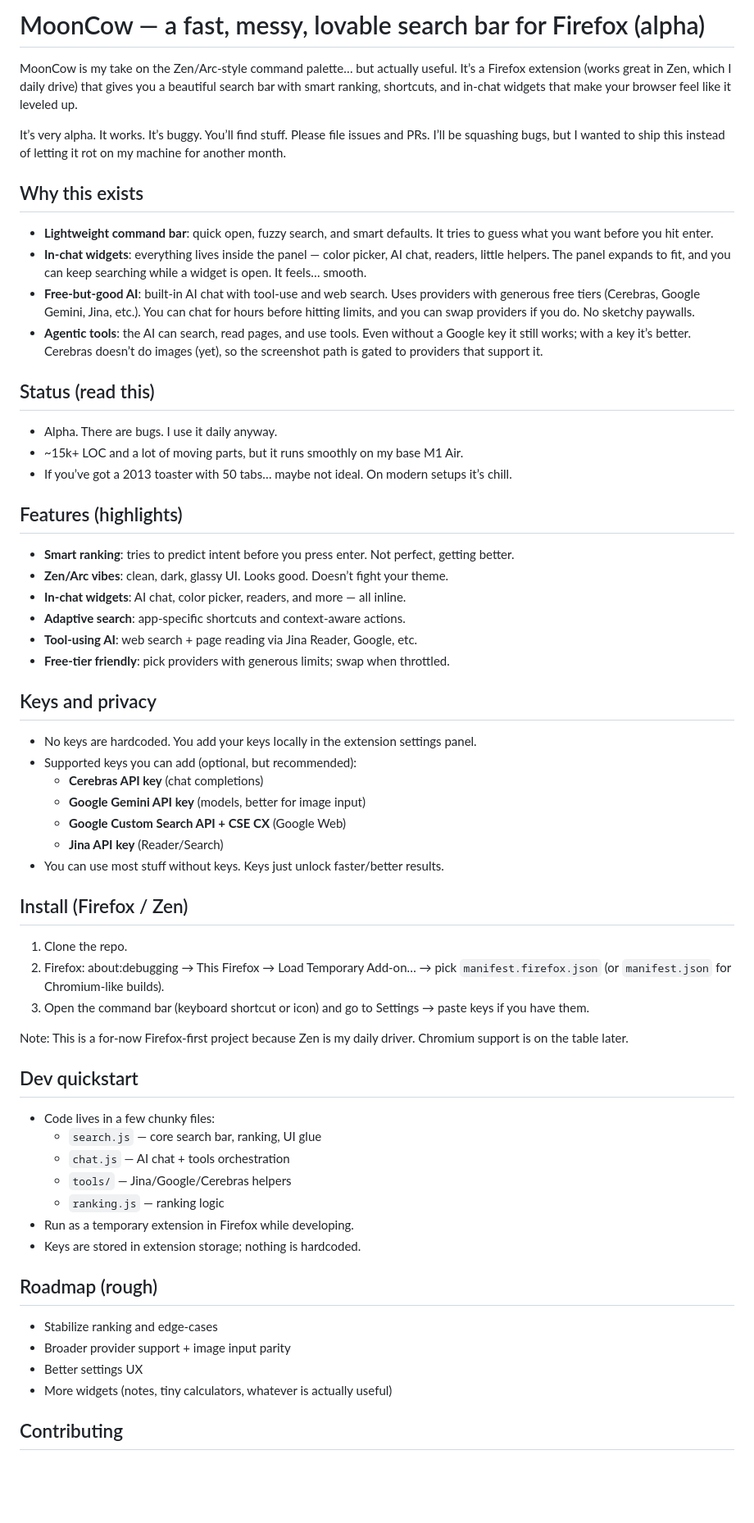
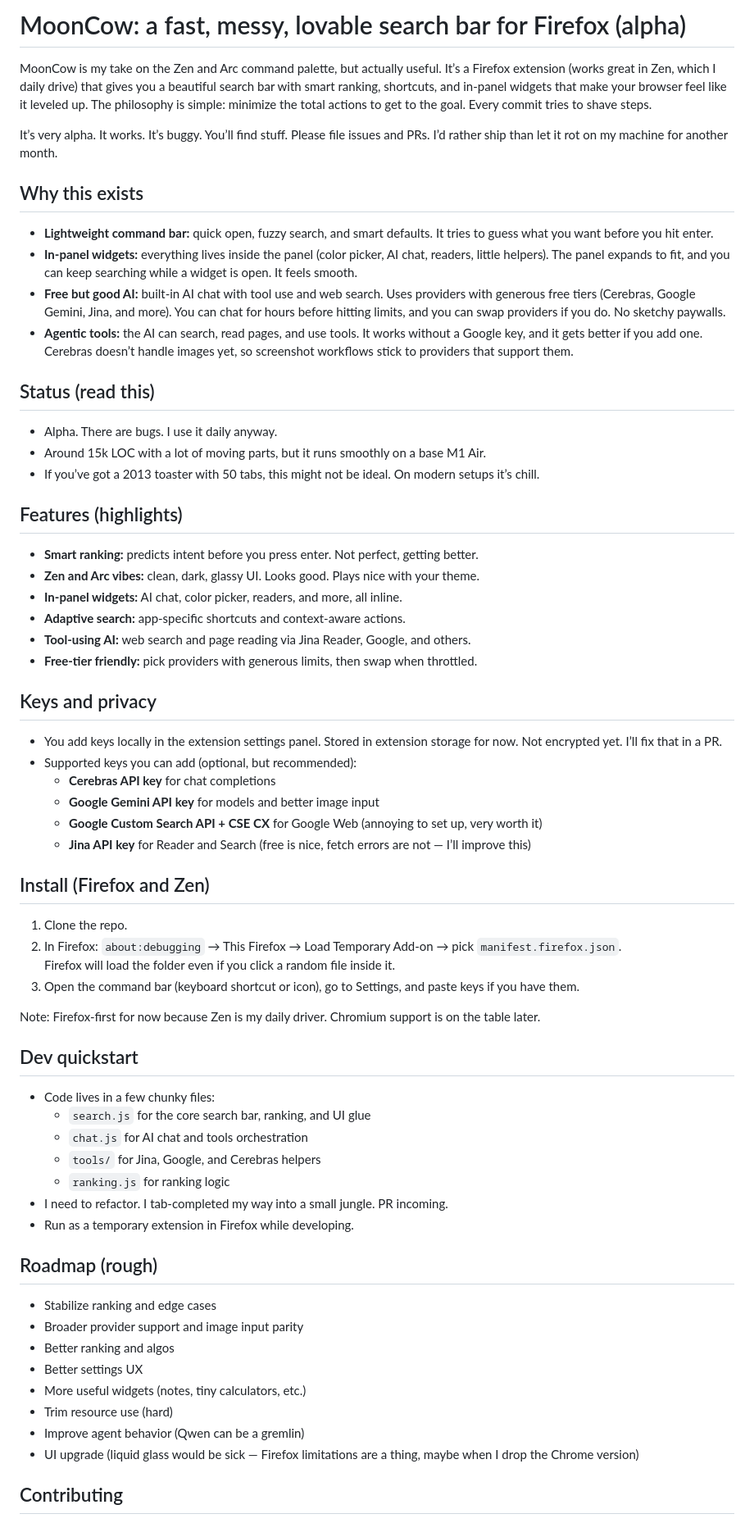
Before and after one commit to trevor050/mooncow, a Markdown page: README.md, the part around the change printed below. Shown: that part at 82% size. Rendered like a GitHub page; blank space fills up the shorter version.

Commit message:
Revise README for clarity and consistency
I need to push more but for now heres an updated readme :)

```diff
--- a/README.md
+++ b/README.md
@@ -1,57 +1,61 @@
-# MoonCow — a fast, messy, lovable search bar for Firefox (alpha)
+# MoonCow: a fast, messy, lovable search bar for Firefox (alpha)
 
-MoonCow is my take on the Zen/Arc-style command palette… but actually useful. It’s a Firefox extension (works great in Zen, which I daily drive) that gives you a beautiful search bar with smart ranking, shortcuts, and in-chat widgets that make your browser feel like it leveled up.
+MoonCow is my take on the Zen and Arc command palette, but actually useful. It’s a Firefox extension (works great in Zen, which I daily drive) that gives you a beautiful search bar with smart ranking, shortcuts, and in-panel widgets that make your browser feel like it leveled up. The philosophy is simple: minimize the total actions to get to the goal. Every commit tries to shave steps.
 
-It’s very alpha. It works. It’s buggy. You’ll find stuff. Please file issues and PRs. I’ll be squashing bugs, but I wanted to ship this instead of letting it rot on my machine for another month.
+It’s very alpha. It works. It’s buggy. You’ll find stuff. Please file issues and PRs. I’d rather ship than let it rot on my machine for another month.
 
 ## Why this exists
-- **Lightweight command bar**: quick open, fuzzy search, and smart defaults. It tries to guess what you want before you hit enter.
-- **In-chat widgets**: everything lives inside the panel — color picker, AI chat, readers, little helpers. The panel expands to fit, and you can keep searching while a widget is open. It feels… smooth.
-- **Free-but-good AI**: built-in AI chat with tool-use and web search. Uses providers with generous free tiers (Cerebras, Google Gemini, Jina, etc.). You can chat for hours before hitting limits, and you can swap providers if you do. No sketchy paywalls.
-- **Agentic tools**: the AI can search, read pages, and use tools. Even without a Google key it still works; with a key it’s better. Cerebras doesn’t do images (yet), so the screenshot path is gated to providers that support it.
+- **Lightweight command bar:** quick open, fuzzy search, and smart defaults. It tries to guess what you want before you hit enter.
+- **In-panel widgets:** everything lives inside the panel (color picker, AI chat, readers, little helpers). The panel expands to fit, and you can keep searching while a widget is open. It feels smooth.
+- **Free but good AI:** built-in AI chat with tool use and web search. Uses providers with generous free tiers (Cerebras, Google Gemini, Jina, and more). You can chat for hours before hitting limits, and you can swap providers if you do. No sketchy paywalls.
+- **Agentic tools:** the AI can search, read pages, and use tools. It works without a Google key, and it gets better if you add one. Cerebras doesn’t handle images yet, so screenshot workflows stick to providers that support them.
 
 ## Status (read this)
 - Alpha. There are bugs. I use it daily anyway.
-- ~15k+ LOC and a lot of moving parts, but it runs smoothly on my base M1 Air.
-- If you’ve got a 2013 toaster with 50 tabs… maybe not ideal. On modern setups it’s chill.
+- Around 15k LOC with a lot of moving parts, but it runs smoothly on a base M1 Air.
+- If you’ve got a 2013 toaster with 50 tabs, this might not be ideal. On modern setups it’s chill.
 
 ## Features (highlights)
-- **Smart ranking**: tries to predict intent before you press enter. Not perfect, getting better.
-- **Zen/Arc vibes**: clean, dark, glassy UI. Looks good. Doesn’t fight your theme.
-- **In-chat widgets**: AI chat, color picker, readers, and more — all inline.
-- **Adaptive search**: app-specific shortcuts and context-aware actions.
-- **Tool-using AI**: web search + page reading via Jina Reader, Google, etc.
-- **Free-tier friendly**: pick providers with generous limits; swap when throttled.
+- **Smart ranking:** predicts intent before you press enter. Not perfect, getting better.
+- **Zen and Arc vibes:** clean, dark, glassy UI. Looks good. Plays nice with your theme.
+- **In-panel widgets:** AI chat, color picker, readers, and more, all inline.
+- **Adaptive search:** app-specific shortcuts and context-aware actions.
+- **Tool-using AI:** web search and page reading via Jina Reader, Google, and others.
+- **Free-tier friendly:** pick providers with generous limits, then swap when throttled.
 
 ## Keys and privacy
-- No keys are hardcoded. You add your keys locally in the extension settings panel.
+- You add keys locally in the extension settings panel. Stored in extension storage for now. Not encrypted yet. I’ll fix that in a PR.
 - Supported keys you can add (optional, but recommended):
-  - **Cerebras API key** (chat completions)
-  - **Google Gemini API key** (models, better for image input)
-  - **Google Custom Search API + CSE CX** (Google Web)
-  - **Jina API key** (Reader/Search)
-- You can use most stuff without keys. Keys just unlock faster/better results.
+  - **Cerebras API key** for chat completions
+  - **Google Gemini API key** for models and better image input
+  - **Google Custom Search API + CSE CX** for Google Web (annoying to set up, very worth it)
+  - **Jina API key** for Reader and Search (free is nice, fetch errors are not — I’ll improve this)
 
-## Install (Firefox / Zen)
+## Install (Firefox and Zen)
 1. Clone the repo.
-2. Firefox: about:debugging → This Firefox → Load Temporary Add-on… → pick `manifest.firefox.json` (or `manifest.json` for Chromium-like builds).
-3. Open the command bar (keyboard shortcut or icon) and go to Settings → paste keys if you have them.
+2. In Firefox: `about:debugging` → This Firefox → Load Temporary Add-on → pick `manifest.firefox.json`.
+   Firefox will load the folder even if you click a random file inside it.
+3. Open the command bar (keyboard shortcut or icon), go to Settings, and paste keys if you have them.
 
-Note: This is a for-now Firefox-first project because Zen is my daily driver. Chromium support is on the table later.
+Note: Firefox-first for now because Zen is my daily driver. Chromium support is on the table later.
 
 ## Dev quickstart
 - Code lives in a few chunky files:
-  - `search.js` — core search bar, ranking, UI glue
-  - `chat.js` — AI chat + tools orchestration
-  - `tools/` — Jina/Google/Cerebras helpers
-  - `ranking.js` — ranking logic
+  - `search.js` for the core search bar, ranking, and UI glue
+  - `chat.js` for AI chat and tools orchestration
+  - `tools/` for Jina, Google, and Cerebras helpers
+  - `ranking.js` for ranking logic
+- I need to refactor. I tab-completed my way into a small jungle. PR incoming.
 - Run as a temporary extension in Firefox while developing.
-- Keys are stored in extension storage; nothing is hardcoded.
 
 ## Roadmap (rough)
-- Stabilize ranking and edge-cases
-- Broader provider support + image input parity
+- Stabilize ranking and edge cases
+- Broader provider support and image input parity
+- Better ranking and algos
 - Better settings UX
-- More widgets (notes, tiny calculators, whatever is actually useful)
+- More useful widgets (notes, tiny calculators, etc.)
+- Trim resource use (hard)
+- Improve agent behavior (Qwen can be a gremlin)
+- UI upgrade (liquid glass would be sick — Firefox limitations are a thing, maybe when I drop the Chrome version)
 
 ## Contributing
```
Also changed, not shown: other parts of README.md (+3 -7 lines).
